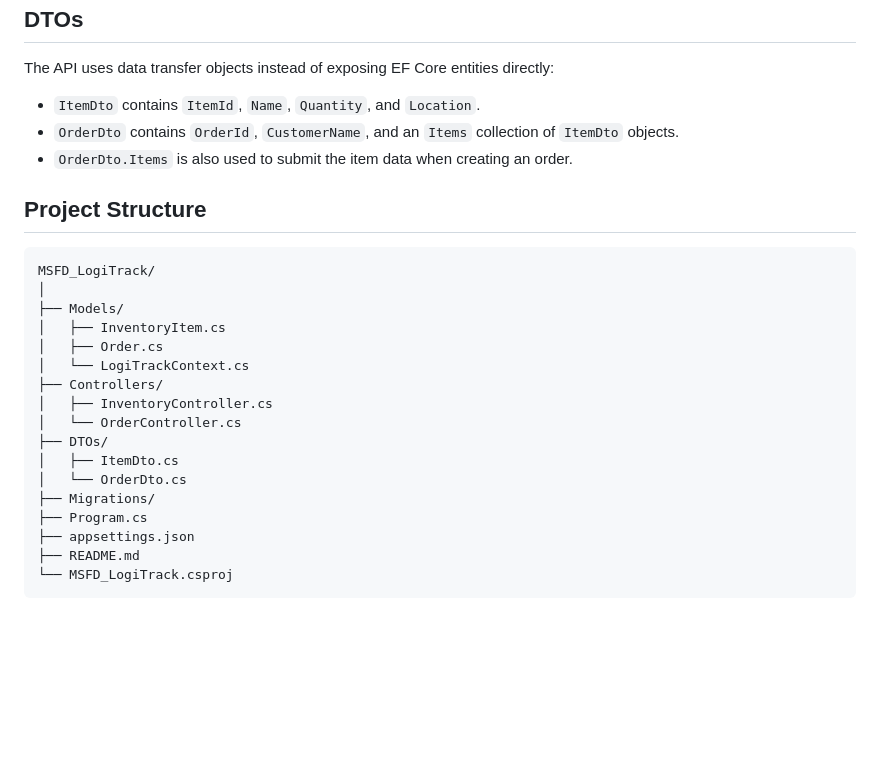
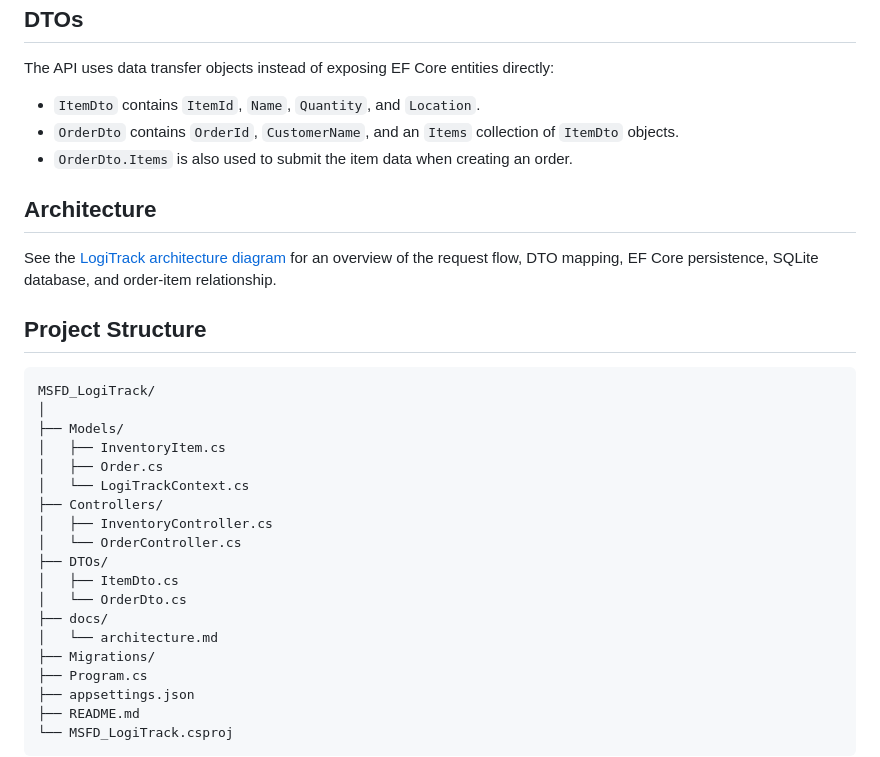
Before and after one commit to boricua007/MSFD_LogiTrack, a Markdown page: README.md, the part around the change. Drawn GitHub-style; blank space fills up the shorter version.

Commit message:
docs: add architecture documentation

````diff
--- a/README.md
+++ b/README.md
@@ -114,6 +114,10 @@ The API uses data transfer objects instead of exposing EF Core entities directly
 - `OrderDto` contains `OrderId`, `CustomerName`, and an `Items` collection of `ItemDto` objects.
 - `OrderDto.Items` is also used to submit the item data when creating an order.
 
+## Architecture
+
+See the [LogiTrack architecture diagram](docs/architecture.md) for an overview of the request flow, DTO mapping, EF Core persistence, SQLite database, and order-item relationship.
+
 ## Project Structure
 
 ```
@@ -129,6 +133,8 @@ MSFD_LogiTrack/
 ├── DTOs/
 │   ├── ItemDto.cs
 │   └── OrderDto.cs
+├── docs/
+│   └── architecture.md
 ├── Migrations/
 ├── Program.cs
 ├── appsettings.json
````
Also changed, not shown: docs/architecture.md (added, +38 -0 lines).
